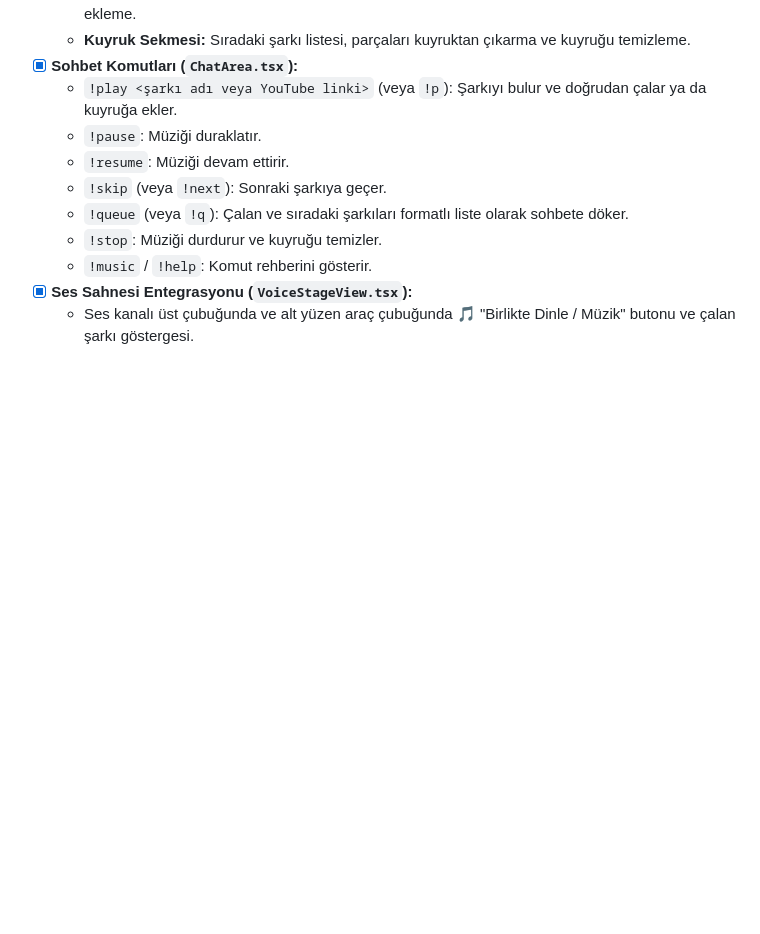
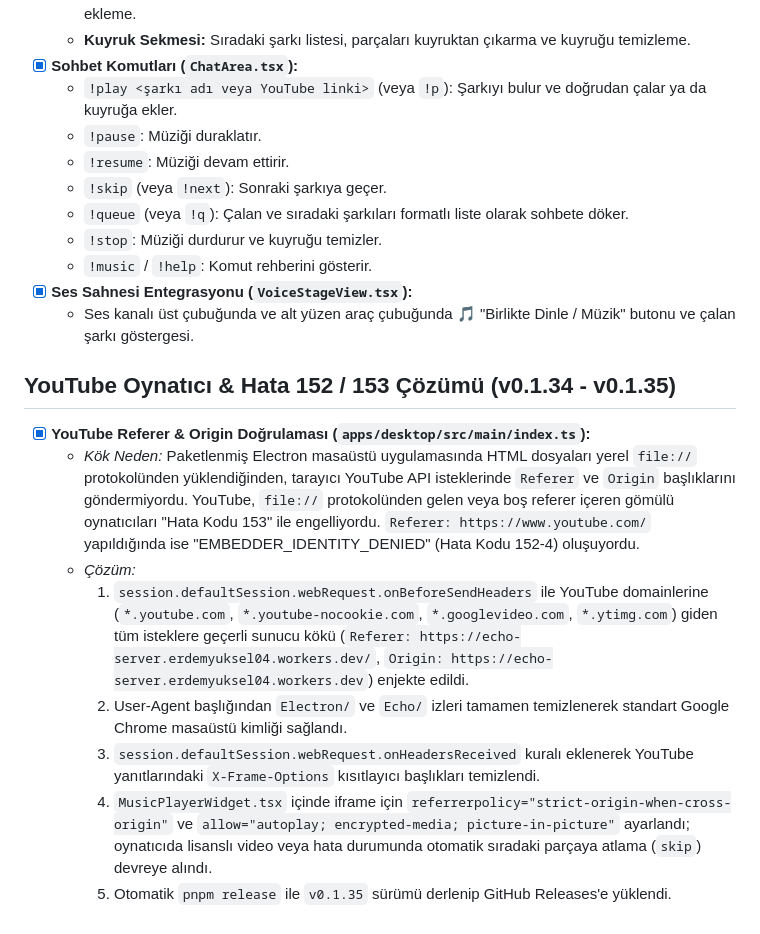
Before and after one commit to erdemyuksel4/Echo, a Markdown page: docs/PROGRESS.md, the part around the change. Drawn GitHub-style; blank space fills up the shorter version.

Commit message:
docs: update PROGRESS.md with v0.1.35 release details

```diff
--- a/docs/PROGRESS.md
+++ b/docs/PROGRESS.md
@@ -684,3 +684,14 @@ Bu dosya her faz ve görev sonunda güncellenir.
   - `!music` / `!help`: Komut rehberini gösterir.
 - [x] **Ses Sahnesi Entegrasyonu (`VoiceStageView.tsx`):**
   - Ses kanalı üst çubuğunda ve alt yüzen araç çubuğunda 🎵 "Birlikte Dinle / Müzik" butonu ve çalan şarkı göstergesi.
+
+## YouTube Oynatıcı & Hata 152 / 153 Çözümü (v0.1.34 - v0.1.35)
+
+- [x] **YouTube Referer & Origin Doğrulaması (`apps/desktop/src/main/index.ts`):**
+  - *Kök Neden:* Paketlenmiş Electron masaüstü uygulamasında HTML dosyaları yerel `file://` protokolünden yüklendiğinden, tarayıcı YouTube API isteklerinde `Referer` ve `Origin` başlıklarını göndermiyordu. YouTube, `file://` protokolünden gelen veya boş referer içeren gömülü oynatıcıları "Hata Kodu 153" ile engelliyordu. `Referer: https://www.youtube.com/` yapıldığında ise "EMBEDDER_IDENTITY_DENIED" (Hata Kodu 152-4) oluşuyordu.
+  - *Çözüm:*
+    1. `session.defaultSession.webRequest.onBeforeSendHeaders` ile YouTube domainlerine (`*.youtube.com`, `*.youtube-nocookie.com`, `*.googlevideo.com`, `*.ytimg.com`) giden tüm isteklere geçerli sunucu kökü (`Referer: https://echo-server.erdemyuksel04.workers.dev/`, `Origin: https://echo-server.erdemyuksel04.workers.dev`) enjekte edildi.
+    2. User-Agent başlığından `Electron/` ve `Echo/` izleri tamamen temizlenerek standart Google Chrome masaüstü kimliği sağlandı.
+    3. `session.defaultSession.webRequest.onHeadersReceived` kuralı eklenerek YouTube yanıtlarındaki `X-Frame-Options` kısıtlayıcı başlıkları temizlendi.
+    4. `MusicPlayerWidget.tsx` içinde iframe için `referrerpolicy="strict-origin-when-cross-origin"` ve `allow="autoplay; encrypted-media; picture-in-picture"` ayarlandı; oynatıcıda lisanslı video veya hata durumunda otomatik sıradaki parçaya atlama (`skip`) devreye alındı.
+    5. Otomatik `pnpm release` ile `v0.1.35` sürümü derlenip GitHub Releases'e yüklendi.
```
